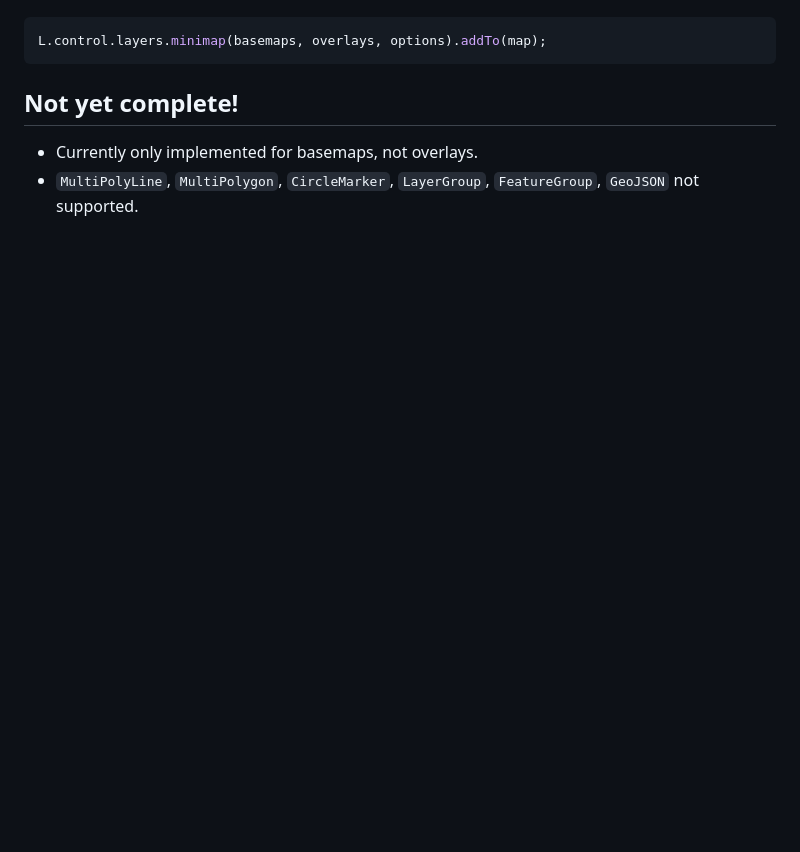
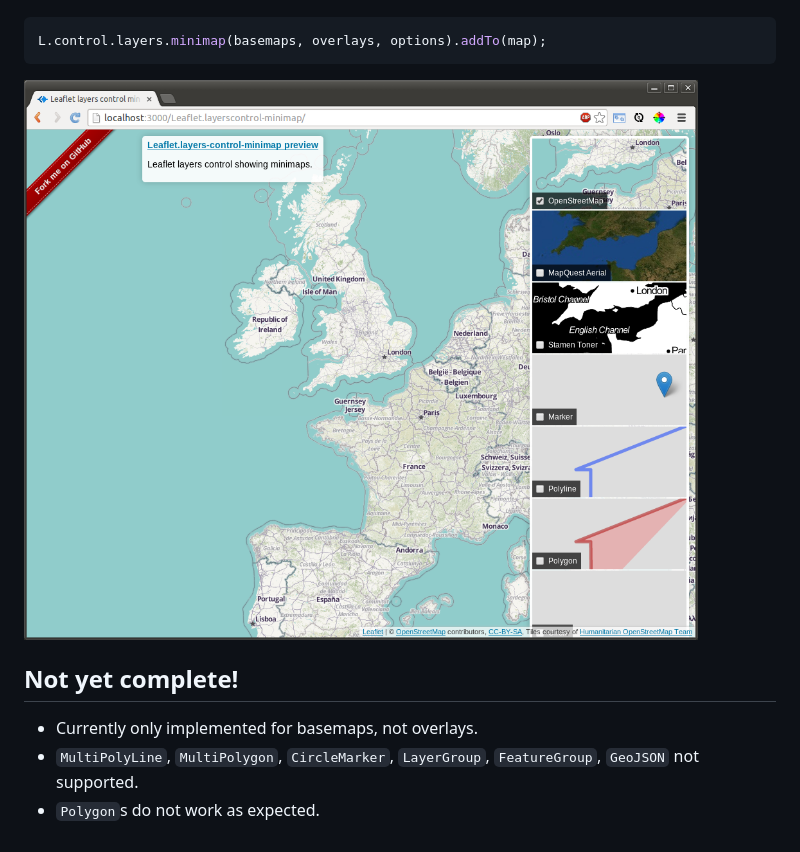
Before and after one commit to jieter/leaflet.layerscontrol-minimap, a Markdown page: README.md, the part around the change printed below. Drawn GitHub-style; pictures changed too: screenshot.png (added); blank space fills up the shorter version.

Commit message:
screenshot, circle

````diff
--- a/README.md
+++ b/README.md
@@ -10,7 +10,10 @@ Follows default `L.Control.Layers`, but needs `L.Sync` (in `lib/L.Map.Sync.js`)
 L.control.layers.minimap(basemaps, overlays, options).addTo(map);
 ```
 
+![Screenshot](screenshot.png)
+
 ## Not yet complete!
 
  - Currently only implemented for basemaps, not overlays.
  - `MultiPolyLine`, `MultiPolygon`, `CircleMarker`, `LayerGroup`, `FeatureGroup`, `GeoJSON` not supported.
+ - `Polygon`s do not work as expected.
````
Also changed, not shown: other parts of README.md (+1 -1 lines), 2 other files.
